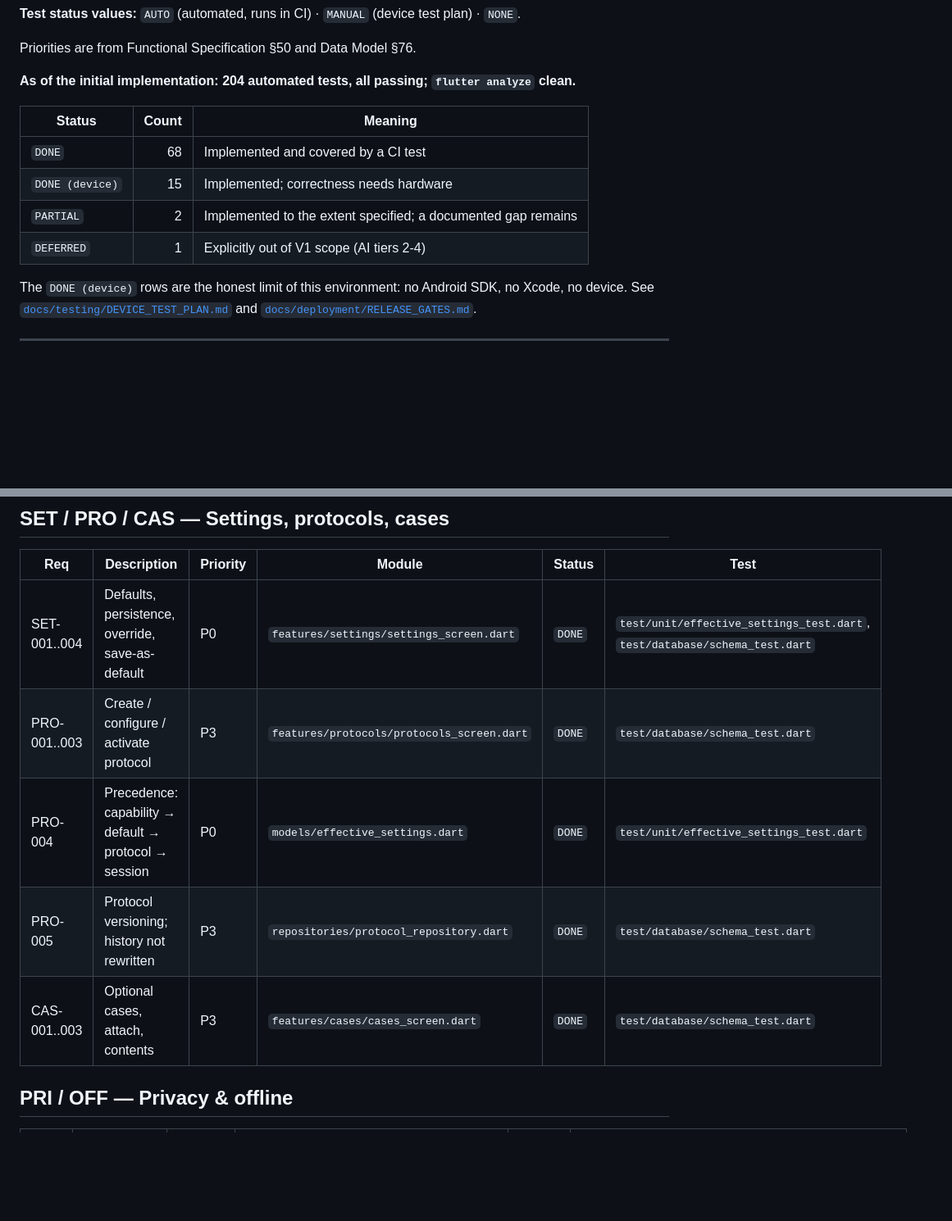
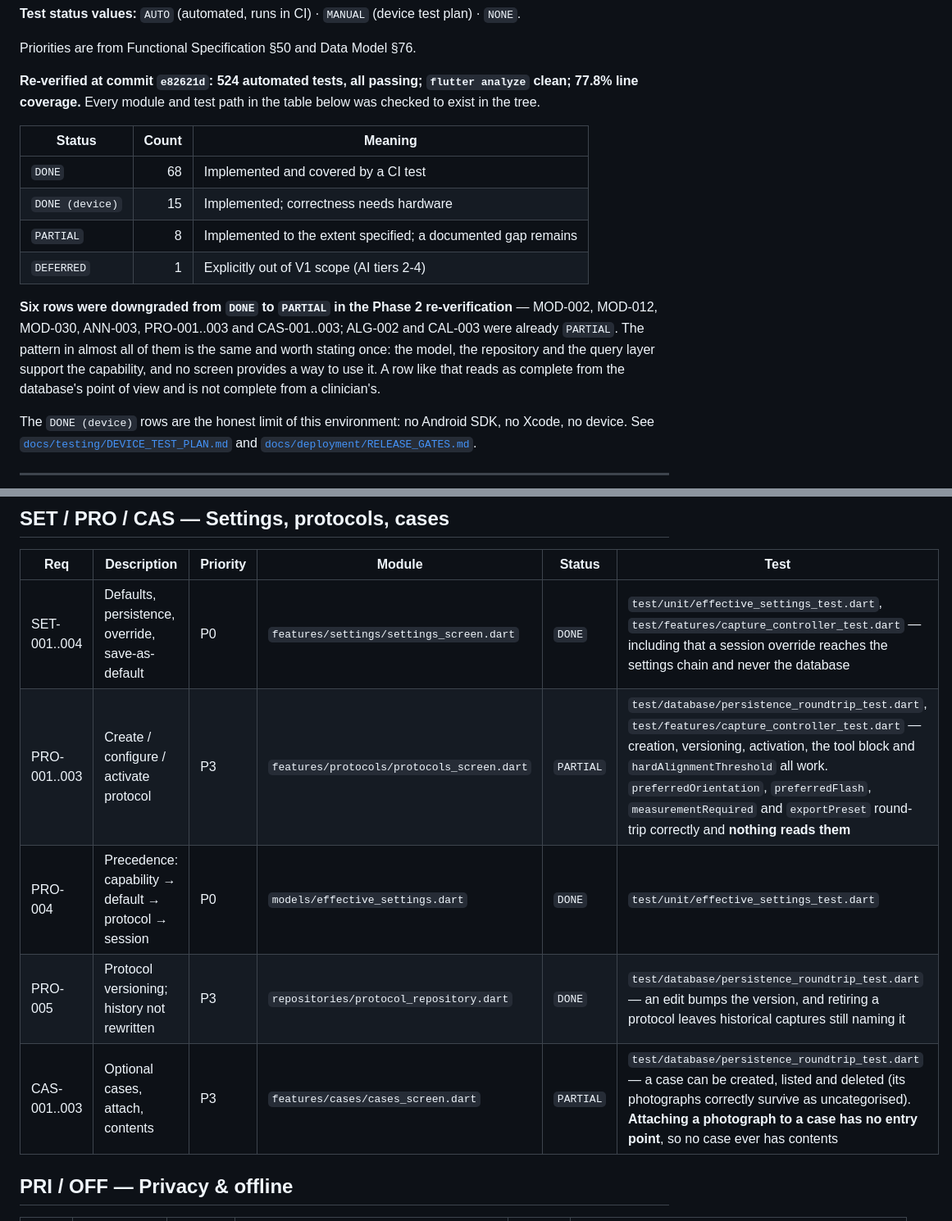
Before and after one commit to ihkarise/WISE-CLINICAL-CAMERA, a Markdown page: docs/REQUIREMENTS_TRACEABILITY.md, 2 parts joined by grey strips. Shown at 82% size. Rendered like a GitHub page; blank space fills up the shorter version.

```diff
--- a/docs/REQUIREMENTS_TRACEABILITY.md
+++ b/docs/REQUIREMENTS_TRACEABILITY.md
@@ -18,15 +18,24 @@ plan) · `NONE`.
 
 Priorities are from Functional Specification §50 and Data Model §76.
 
-**As of the initial implementation: 204 automated tests, all passing;
-`flutter analyze` clean.**
+**Re-verified at commit `e82621d`: 524 automated tests, all passing;
+`flutter analyze` clean; 77.8% line coverage.** Every module and test path in
+the table below was checked to exist in the tree.
 
 | Status | Count | Meaning |
 |---|---:|---|
 | `DONE` | 68 | Implemented and covered by a CI test |
 | `DONE (device)` | 15 | Implemented; correctness needs hardware |
-| `PARTIAL` | 2 | Implemented to the extent specified; a documented gap remains |
+| `PARTIAL` | 8 | Implemented to the extent specified; a documented gap remains |
 | `DEFERRED` | 1 | Explicitly out of V1 scope (AI tiers 2-4) |
+
+**Six rows were downgraded from `DONE` to `PARTIAL` in the Phase 2
+re-verification** — MOD-002, MOD-012, MOD-030, ANN-003, PRO-001..003 and
+CAS-001..003; ALG-002 and CAL-003 were already `PARTIAL`. The pattern
+in almost all of them is the same and worth stating once: the model, the
+repository and the query layer support the capability, and no screen provides a
+way to use it. A row like that reads as complete from the database's point of
+view and is not complete from a clinician's.
 
 The `DONE (device)` rows are the honest limit of this environment: no Android
 SDK, no Xcode, no device. See
@@ -154,11 +163,11 @@ SDK, no Xcode, no device. See
 
 | Req | Description | Priority | Module | Status | Test |
 |---|---|---|---|---|---|
-| SET-001..004 | Defaults, persistence, override, save-as-default | P0 | `features/settings/settings_screen.dart` | `DONE` | `test/unit/effective_settings_test.dart`, `test/database/schema_test.dart` |
-| PRO-001..003 | Create / configure / activate protocol | P3 | `features/protocols/protocols_screen.dart` | `DONE` | `test/database/schema_test.dart` |
+| SET-001..004 | Defaults, persistence, override, save-as-default | P0 | `features/settings/settings_screen.dart` | `DONE` | `test/unit/effective_settings_test.dart`, `test/features/capture_controller_test.dart` — including that a session override reaches the settings chain and never the database |
+| PRO-001..003 | Create / configure / activate protocol | P3 | `features/protocols/protocols_screen.dart` | `PARTIAL` | `test/database/persistence_roundtrip_test.dart`, `test/features/capture_controller_test.dart` — creation, versioning, activation, the tool block and `hardAlignmentThreshold` all work. `preferredOrientation`, `preferredFlash`, `measurementRequired` and `exportPreset` round-trip correctly and **nothing reads them** |
 | PRO-004 | Precedence: capability → default → protocol → session | P0 | `models/effective_settings.dart` | `DONE` | `test/unit/effective_settings_test.dart` |
-| PRO-005 | Protocol versioning; history not rewritten | P3 | `repositories/protocol_repository.dart` | `DONE` | `test/database/schema_test.dart` |
-| CAS-001..003 | Optional cases, attach, contents | P3 | `features/cases/cases_screen.dart` | `DONE` | `test/database/schema_test.dart` |
+| PRO-005 | Protocol versioning; history not rewritten | P3 | `repositories/protocol_repository.dart` | `DONE` | `test/database/persistence_roundtrip_test.dart` — an edit bumps the version, and retiring a protocol leaves historical captures still naming it |
+| CAS-001..003 | Optional cases, attach, contents | P3 | `features/cases/cases_screen.dart` | `PARTIAL` | `test/database/persistence_roundtrip_test.dart` — a case can be created, listed and deleted (its photographs correctly survive as uncategorised). **Attaching a photograph to a case has no entry point**, so no case ever has contents |
 
 ## PRI / OFF — Privacy & offline
 
```
Also changed, not shown: other parts of docs/REQUIREMENTS_TRACEABILITY.md (+8 -8 lines).
